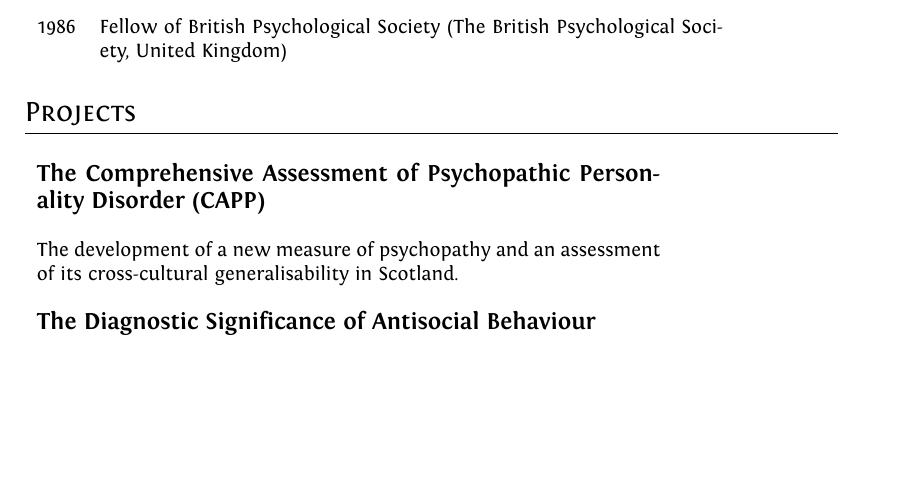
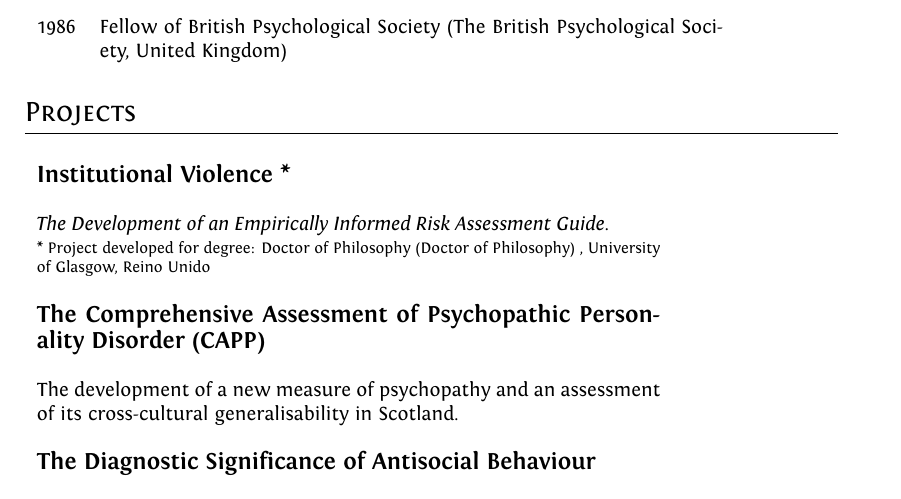
Before and after one commit to dmbg1/ASCT, a LaTeX CV (Assignment/gen_tex/output/cv.tex): part of page 3 of 4, cut so that both start at the same text, the shorter picture padded with empty space. Compiled offline with XeLaTeX.

Commit message:
Added robustness to code generation

```diff
--- a/Assignment/gen_tex/output/cv.tex
+++ b/Assignment/gen_tex/output/cv.tex
@@ -230,6 +224,9 @@ I am a Chartered Forensic and Chartered Clinical Psychologist. As a practicing f
 \section{Projects}
 \begin{tabular}{p{11cm}}
 \\
+\large \textbf{\emph{Institutional Violence *}}\normalsize\\\\
+\emph{The Development of an Empirically Informed Risk Assessment Guide.}\\
+\footnotesize{* Project developed for degree: Doctor of Philosophy (Doctor of Philosophy) , University of Glasgow, Reino Unido}\\\\
 
 \large \textbf{\emph{The Comprehensive Assessment of Psychopathic Personality Disorder (CAPP)}}\normalsize\\\\
 The development of a new measure of psychopathy and an assessment of its cross-cultural generalisability in Scotland.\\\\
```
Also changed, not shown: Assignment/gen_tex/output/cv.tex (10 more changed lines), 2 other files.
